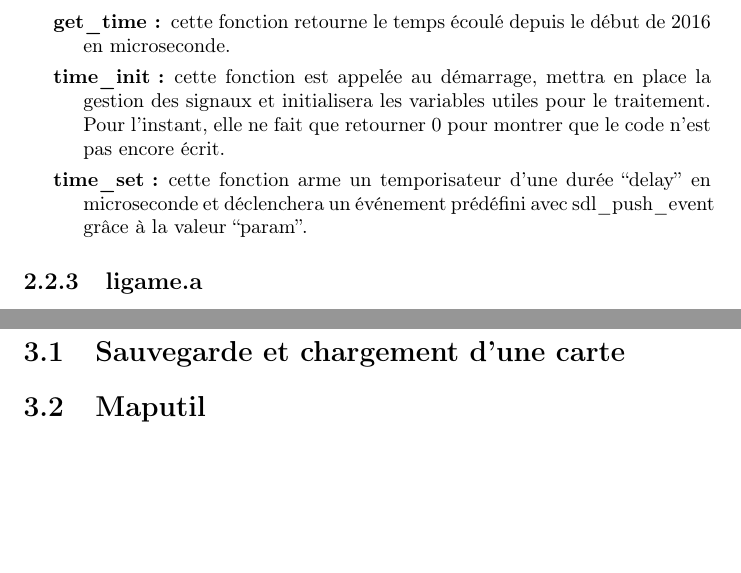
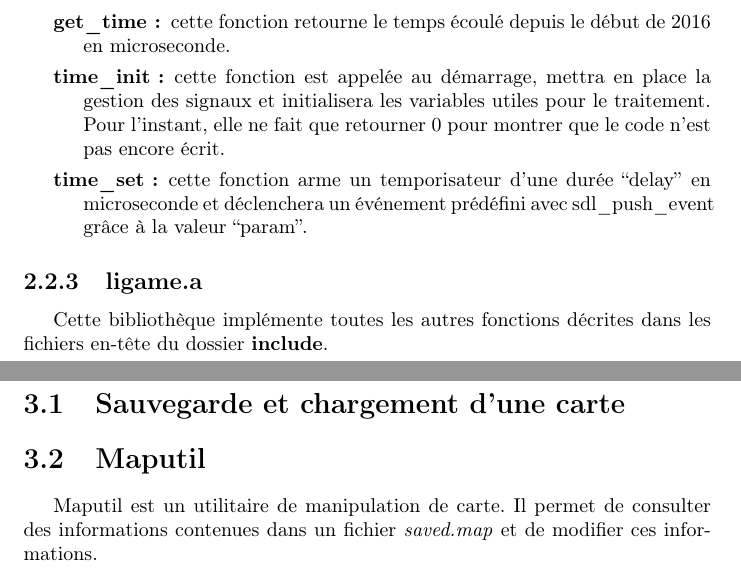
Before and after one commit to mvalleron/progSystem2016-Valleron-Delacour-Subervie, a LaTeX document (Projet/rapport/rapport_projet_programmation_DELACOUR_SUBERVIE_VALLERON.tex): two parts of pages 5 and 6 of 8, joined at a grey line, cut so that both start at the same text, the shorter picture padded with empty space. Compiled offline with pdfLaTeX.

Commit message:
modifications légères de .gitignore et du rapport

```diff
--- a/Projet/rapport/rapport_projet_programmation_DELACOUR_SUBERVIE_VALLERON.tex
+++ b/Projet/rapport/rapport_projet_programmation_DELACOUR_SUBERVIE_VALLERON.tex
@@ -62,7 +62,7 @@ Du code était déjà fourni dans des fichiers de l'arborescence de base.
 \end{description}
 
 \subsection{ligame.a}
-
+Cette bibliothèque implémente toutes les autres fonctions décrites dans les fichiers en-tête du dossier \textbf{include}.
 
 
 \chapter{Gestion de cartes}
@@ -76,6 +76,7 @@ La gestion de cartes nous demandait de gérer deux principaux points:
 \section{Sauvegarde et chargement d'une carte}
 
 \section{Maputil}
+Maputil est un utilitaire de manipulation de carte. Il permet de consulter des informations contenues dans un fichier \textit{saved.map} et de modifier ces informations.
 
 \chapter{Gestion des temporisateurs}
 \setcounter{section}{0}
```
Also changed, not shown: 1 other file.
